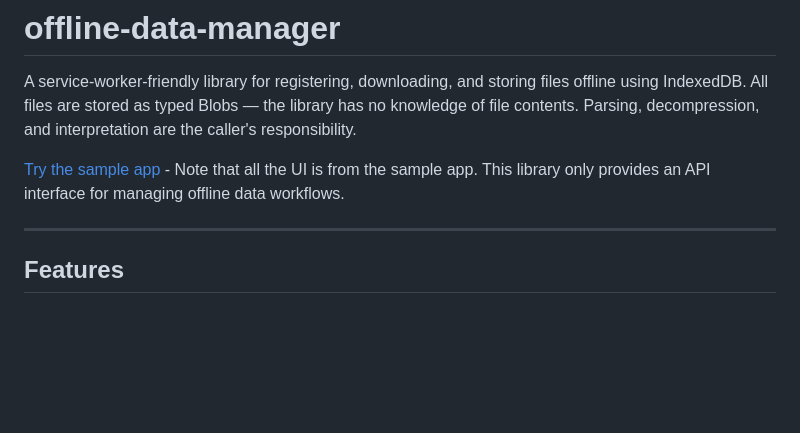
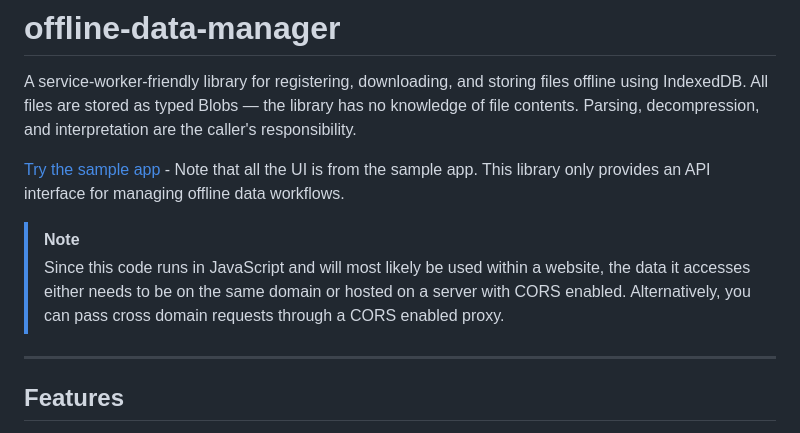
Before and after one commit to rbrundritt/offline-data-manager, a Markdown page: Readme.md, the part around the change. Drawn GitHub-style; blank space fills up the shorter version.

```diff
--- a/Readme.md
+++ b/Readme.md
@@ -3,6 +3,9 @@
 A service-worker-friendly library for registering, downloading, and storing files offline using IndexedDB. All files are stored as typed Blobs — the library has no knowledge of file contents. Parsing, decompression, and interpretation are the caller's responsibility.
 
 [Try the sample app](https://rbrundritt.github.io/offline-data-manager/samples/) - Note that all the UI is from the sample app. This library only provides an API interface for managing offline data workflows.
+
+> [!NOTE]
+> Since this code runs in JavaScript and will most likely be used within a website, the data it accesses either needs to be on the same domain or hosted on a server with CORS enabled. Alternatively, you can pass cross domain requests through a CORS enabled proxy.
 
 ---
 
```
